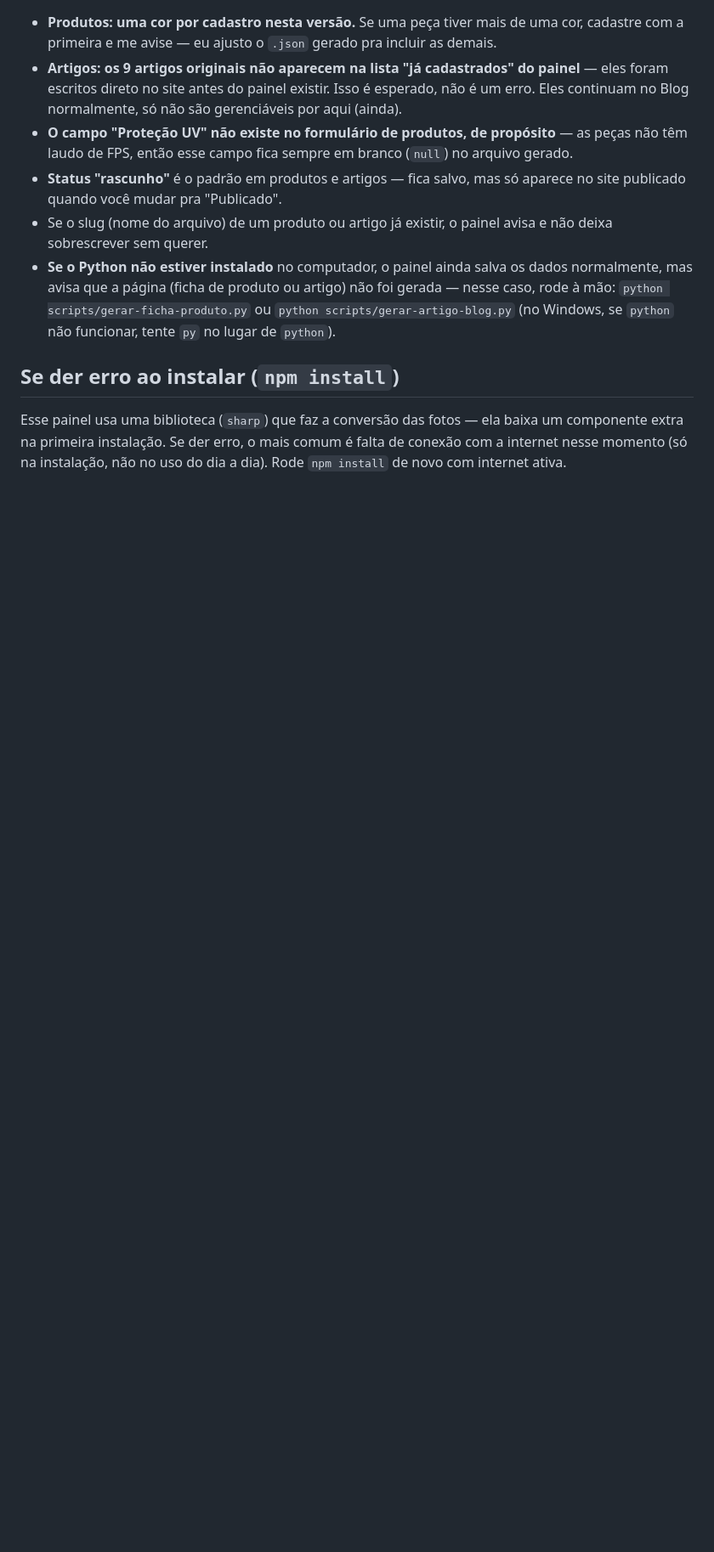
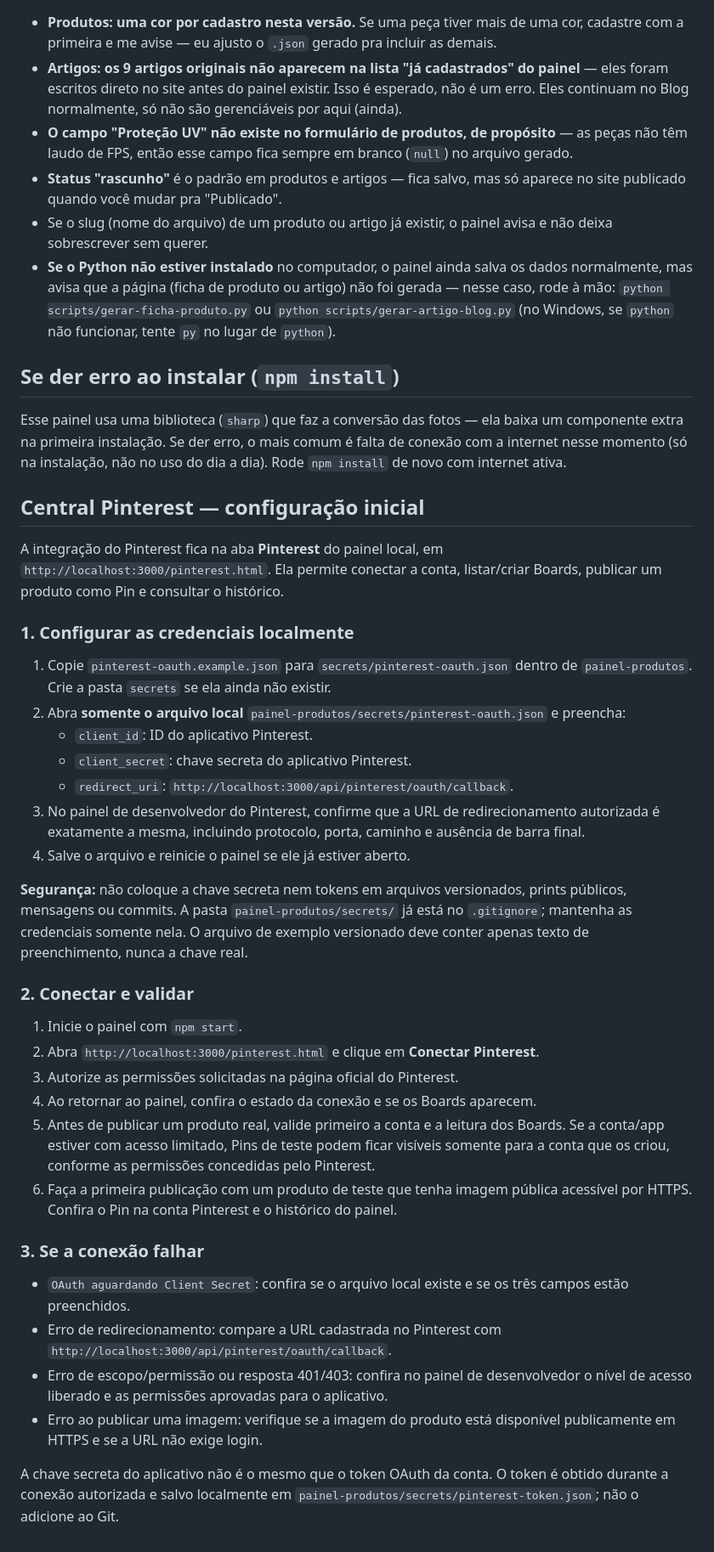
Before and after one commit to Turkista/siteoficial, a Markdown page: painel-produtos/README.md, the part around the change. Shown at 85% size. GitHub-like rendering; blank space fills up the shorter version.

Commit message:
Documenta configuração segura do Pinterest no painel
Registra configuração local do OAuth, validação da conexão e diagnóstico de erros sem versionar credenciais.

```diff
--- a/painel-produtos/README.md
+++ b/painel-produtos/README.md
@@ -120,3 +120,56 @@ Esse painel usa uma biblioteca (`sharp`) que faz a conversão das fotos —
 ela baixa um componente extra na primeira instalação. Se der erro, o mais
 comum é falta de conexão com a internet nesse momento (só na instalação,
 não no uso do dia a dia). Rode `npm install` de novo com internet ativa.
+
+## Central Pinterest — configuração inicial
+
+A integração do Pinterest fica na aba **Pinterest** do painel local, em
+`http://localhost:3000/pinterest.html`. Ela permite conectar a conta,
+listar/criar Boards, publicar um produto como Pin e consultar o histórico.
+
+### 1. Configurar as credenciais localmente
+
+1. Copie `pinterest-oauth.example.json` para
+   `secrets/pinterest-oauth.json` dentro de `painel-produtos`.
+   Crie a pasta `secrets` se ela ainda não existir.
+2. Abra **somente o arquivo local**
+   `painel-produtos/secrets/pinterest-oauth.json` e preencha:
+   - `client_id`: ID do aplicativo Pinterest.
+   - `client_secret`: chave secreta do aplicativo Pinterest.
+   - `redirect_uri`: `http://localhost:3000/api/pinterest/oauth/callback`.
+3. No painel de desenvolvedor do Pinterest, confirme que a URL de redirecionamento
+   autorizada é exatamente a mesma, incluindo protocolo, porta, caminho e ausência
+   de barra final.
+4. Salve o arquivo e reinicie o painel se ele já estiver aberto.
+
+**Segurança:** não coloque a chave secreta nem tokens em arquivos versionados,
+prints públicos, mensagens ou commits. A pasta `painel-produtos/secrets/` já está
+no `.gitignore`; mantenha as credenciais somente nela. O arquivo de exemplo
+versionado deve conter apenas texto de preenchimento, nunca a chave real.
+
+### 2. Conectar e validar
+
+1. Inicie o painel com `npm start`.
+2. Abra `http://localhost:3000/pinterest.html` e clique em **Conectar Pinterest**.
+3. Autorize as permissões solicitadas na página oficial do Pinterest.
+4. Ao retornar ao painel, confira o estado da conexão e se os Boards aparecem.
+5. Antes de publicar um produto real, valide primeiro a conta e a leitura dos Boards.
+   Se a conta/app estiver com acesso limitado, Pins de teste podem ficar visíveis
+   somente para a conta que os criou, conforme as permissões concedidas pelo Pinterest.
+6. Faça a primeira publicação com um produto de teste que tenha imagem pública
+   acessível por HTTPS. Confira o Pin na conta Pinterest e o histórico do painel.
+
+### 3. Se a conexão falhar
+
+- `OAuth aguardando Client Secret`: confira se o arquivo local existe e se os três
+  campos estão preenchidos.
+- Erro de redirecionamento: compare a URL cadastrada no Pinterest com
+  `http://localhost:3000/api/pinterest/oauth/callback`.
+- Erro de escopo/permissão ou resposta 401/403: confira no painel de desenvolvedor
+  o nível de acesso liberado e as permissões aprovadas para o aplicativo.
+- Erro ao publicar uma imagem: verifique se a imagem do produto está disponível
+  publicamente em HTTPS e se a URL não exige login.
+
+A chave secreta do aplicativo não é o mesmo que o token OAuth da conta. O token
+é obtido durante a conexão autorizada e salvo localmente em
+`painel-produtos/secrets/pinterest-token.json`; não o adicione ao Git.
```
